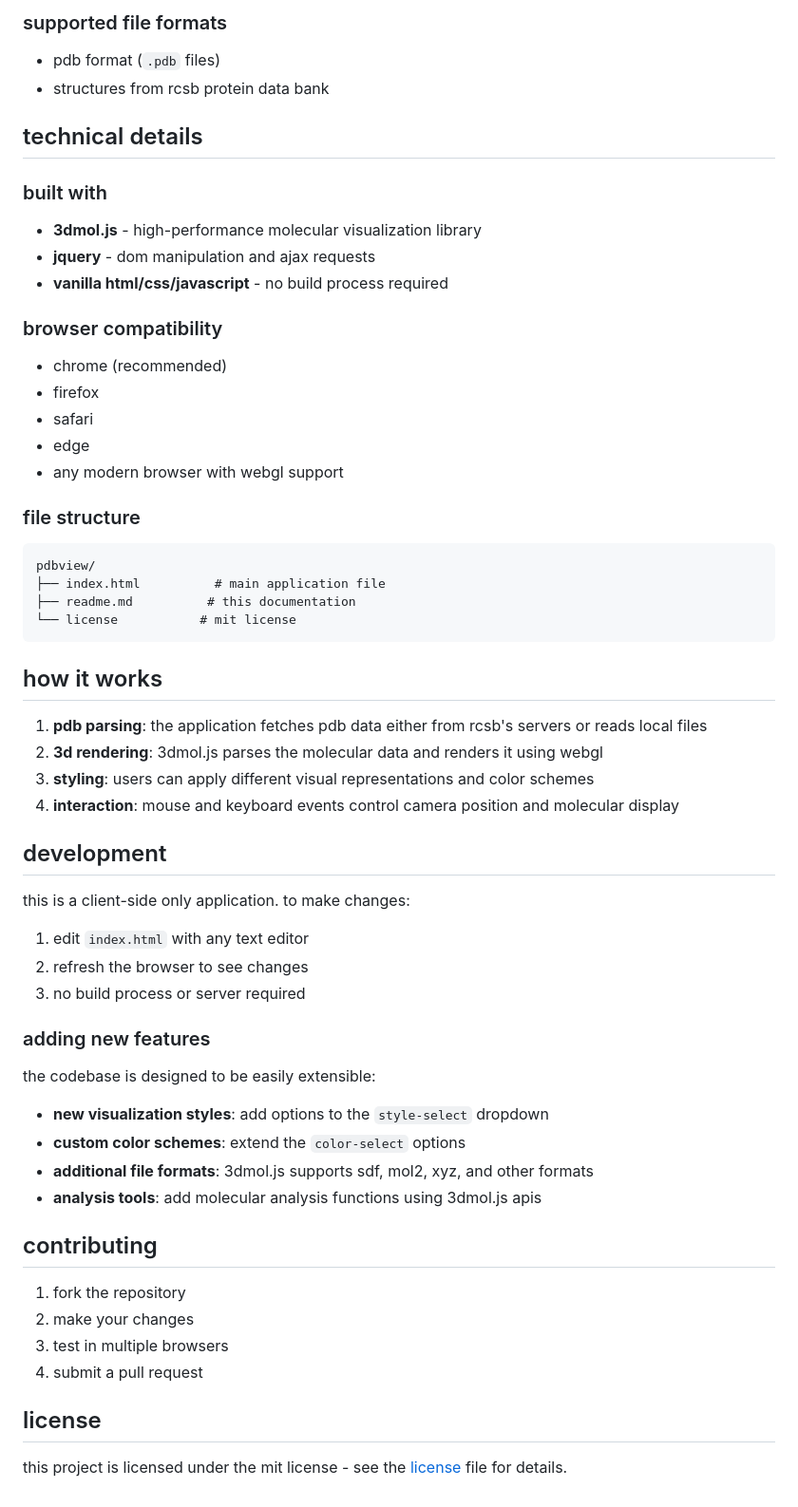
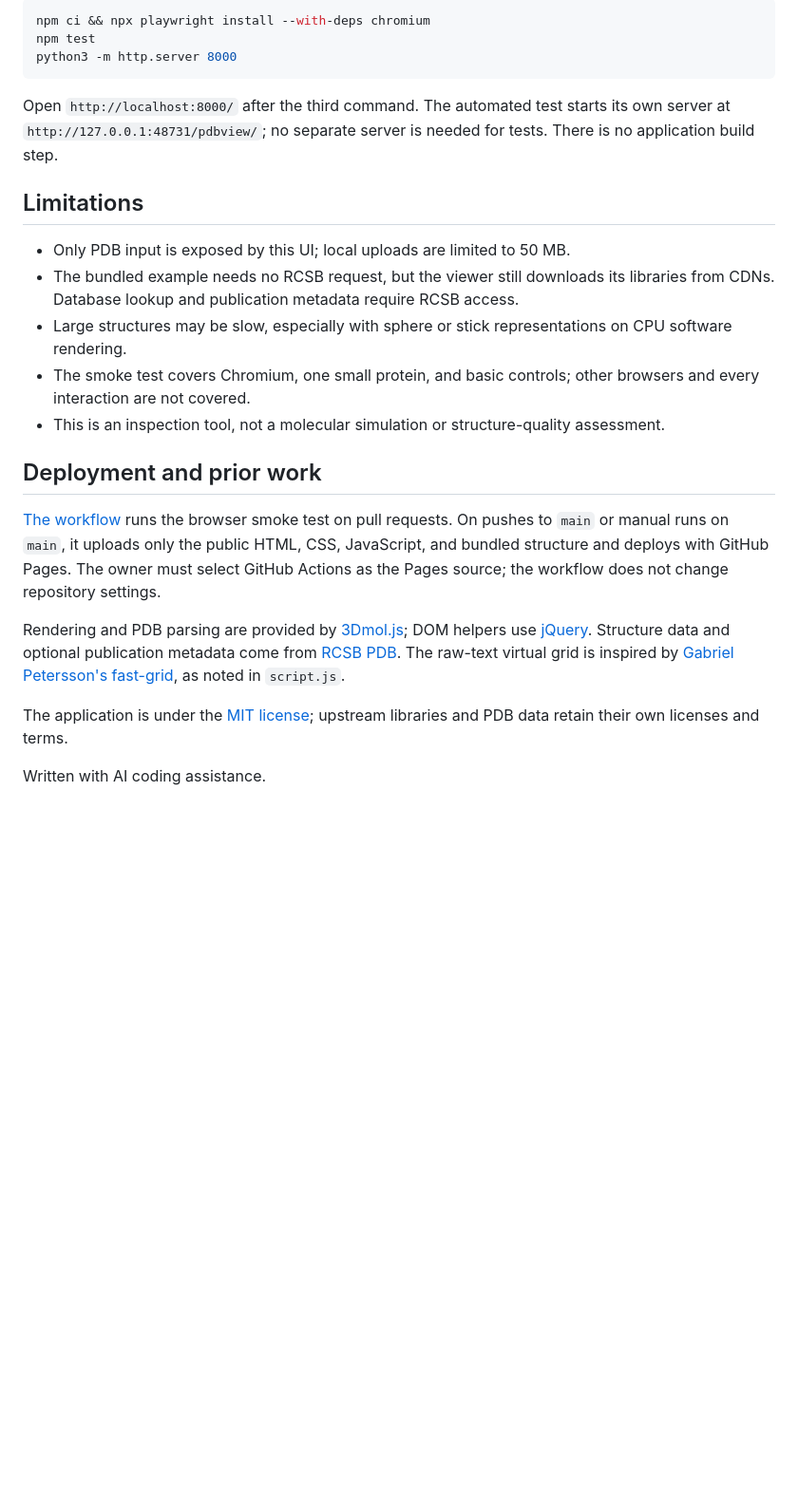
Before and after one commit to mottopanikeiku/pdbview, a Markdown page: README.md, the part around one of its changes. Shown at 95% size. Rendered like a GitHub page; blank space fills up the shorter version.

````diff
--- a/README.md
+++ b/README.md
@@ -44,60 +20,26 @@ a lightweight, interactive molecular viewer that runs entirely in your web brows
 
-### supported file formats
-- pdb format (`.pdb` files)
-- structures from rcsb protein data bank
-
-## technical details
-
-### built with
-- **3dmol.js** - high-performance molecular visualization library
-- **jquery** - dom manipulation and ajax requests
-- **vanilla html/css/javascript** - no build process required
-
-### browser compatibility
-- chrome (recommended)
-- firefox
-- safari
-- edge
-- any modern browser with webgl support
-
-### file structure
-```
-pdbview/
-├── index.html          # main application file
-├── readme.md          # this documentation
-└── license           # mit license
+```sh
+npm ci && npx playwright install --with-deps chromium
+npm test
+python3 -m http.server 8000
 ```
 
-## how it works
+Open `http://localhost:8000/` after the third command. The automated test starts its own server at `http://127.0.0.1:48731/pdbview/`; no separate server is needed for tests. There is no application build step.
 
-1. **pdb parsing**: the application fetches pdb data either from rcsb's servers or reads local files
-2. **3d rendering**: 3dmol.js parses the molecular data and renders it using webgl
-3. **styling**: users can apply different visual representations and color schemes
-4. **interaction**: mouse and keyboard events control camera position and molecular display
+## Limitations
 
-## development
+- Only PDB input is exposed by this UI; local uploads are limited to 50 MB.
+- The bundled example needs no RCSB request, but the viewer still downloads its libraries from CDNs. Database lookup and publication metadata require RCSB access.
+- Large structures may be slow, especially with sphere or stick representations on CPU software rendering.
+- The smoke test covers Chromium, one small protein, and basic controls; other browsers and every interaction are not covered.
+- This is an inspection tool, not a molecular simulation or structure-quality assessment.
 
-this is a client-side only application. to make changes:
+## Deployment and prior work
 
-1. edit `index.html` with any text editor
-2. refresh the browser to see changes
-3. no build process or server required
+[The workflow](.github/workflows/pages.yml) runs the browser smoke test on pull requests. On pushes to `main` or manual runs on `main`, it uploads only the public HTML, CSS, JavaScript, and bundled structure and deploys with GitHub Pages. The owner must select GitHub Actions as the Pages source; the workflow does not change repository settings.
 
-### adding new features
+Rendering and PDB parsing are provided by [3Dmol.js](https://github.com/3dmol/3Dmol.js); DOM helpers use [jQuery](https://jquery.com/). Structure data and optional publication metadata come from [RCSB PDB](https://www.rcsb.org/). The raw-text virtual grid is inspired by [Gabriel Petersson's fast-grid](https://github.com/gabrielpetersson/fast-grid), as noted in `script.js`.
 
-the codebase is designed to be easily extensible:
-- **new visualization styles**: add options to the `style-select` dropdown
-- **custom color schemes**: extend the `color-select` options
-- **additional file formats**: 3dmol.js supports sdf, mol2, xyz, and other formats
-- **analysis tools**: add molecular analysis functions using 3dmol.js apis
+The application is under the [MIT license](LICENSE); upstream libraries and PDB data retain their own licenses and terms.
 
-## contributing
-
-1. fork the repository
-2. make your changes
-3. test in multiple browsers
-4. submit a pull request
-
-## license
-
-this project is licensed under the mit license - see the [license](license) file for details.
+Written with AI coding assistance.
````
Also changed, not shown: other parts of README.md (+10 -34 lines), docs/assets/pdbview.png (added), 10 other files.
